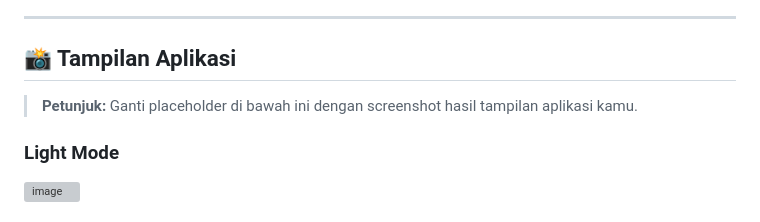
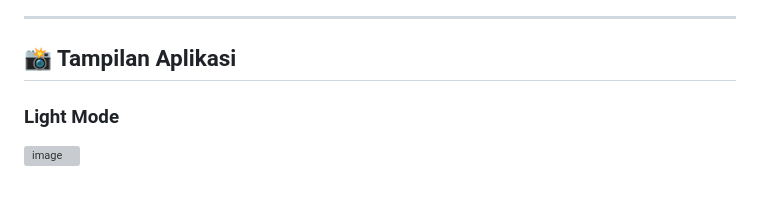
Before and after one commit to HafizZada16/Tugas_CRUD_20230140016, a Markdown page: README.md, the part around the change. GitHub-like rendering; grey boxes are pictures that could not be loaded.

Commit message:
Update README to remove placeholder instruction
Removed instruction to replace placeholder with app screenshot.

```diff
--- a/README.md
+++ b/README.md
@@ -9,8 +9,6 @@ Aplikasi manajemen data KTP (Kartu Tanda Penduduk) berbasis **REST API Spring Bo
 ---
 
 ## 📸 Tampilan Aplikasi
-
-> **Petunjuk:** Ganti placeholder di bawah ini dengan screenshot hasil tampilan aplikasi kamu.
 
 ### Light Mode
 
```
